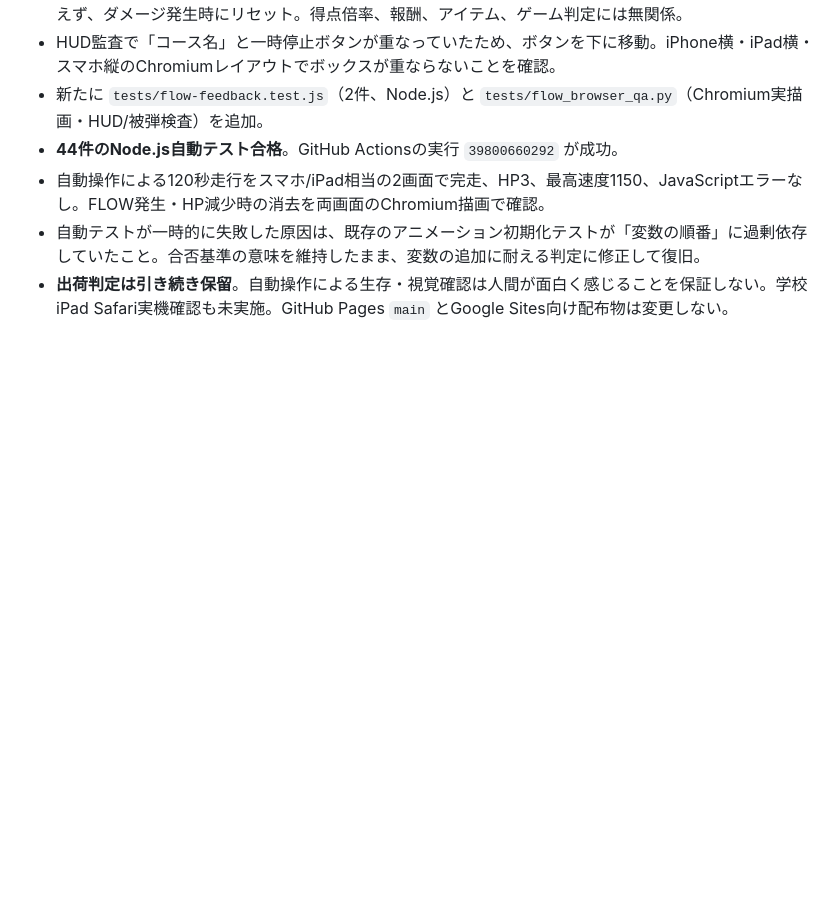
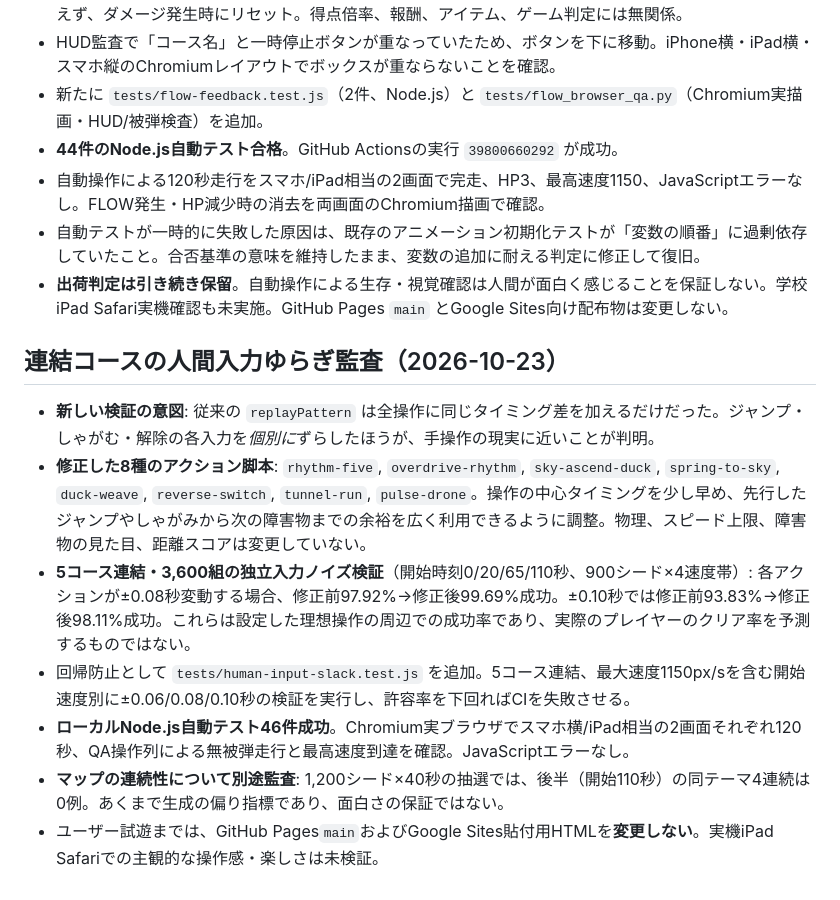
Before and after one commit to 8mahi8/cyber-run, a Markdown page: docs/V06_POLISH_INTERNAL_QA.md, the part around the change. Drawn GitHub-style; blank space fills up the shorter version.

Commit message:
Document quantified independent-input jitter improvements and withheld release

```diff
--- a/docs/V06_POLISH_INTERNAL_QA.md
+++ b/docs/V06_POLISH_INTERNAL_QA.md
@@ -52,3 +52,14 @@
 - 自動操作による120秒走行をスマホ/iPad相当の2画面で完走、HP3、最高速度1150、JavaScriptエラーなし。FLOW発生・HP減少時の消去を両画面のChromium描画で確認。
 - 自動テストが一時的に失敗した原因は、既存のアニメーション初期化テストが「変数の順番」に過剰依存していたこと。合否基準の意味を維持したまま、変数の追加に耐える判定に修正して復旧。
 - **出荷判定は引き続き保留**。自動操作による生存・視覚確認は人間が面白く感じることを保証しない。学校iPad Safari実機確認も未実施。GitHub Pages `main` とGoogle Sites向け配布物は変更しない。
+
+
+## 連結コースの人間入力ゆらぎ監査（2026-10-23）
+
+- **新しい検証の意図**: 従来の `replayPattern` は全操作に同じタイミング差を加えるだけだった。ジャンプ・しゃがむ・解除の各入力を*個別に*ずらしたほうが、手操作の現実に近いことが判明。
+- **修正した8種のアクション脚本**: `rhythm-five`, `overdrive-rhythm`, `sky-ascend-duck`, `spring-to-sky`, `duck-weave`, `reverse-switch`, `tunnel-run`, `pulse-drone`。操作の中心タイミングを少し早め、先行したジャンプやしゃがみから次の障害物までの余裕を広く利用できるように調整。物理、スピード上限、障害物の見た目、距離スコアは変更していない。
+- **5コース連結・3,600組の独立入力ノイズ検証**（開始時刻0/20/65/110秒、900シード×4速度帯）: 各アクションが±0.08秒変動する場合、修正前97.92%→修正後99.69%成功。±0.10秒では修正前93.83%→修正後98.11%成功。これらは設定した理想操作の周辺での成功率であり、実際のプレイヤーのクリア率を予測するものではない。
+- 回帰防止として `tests/human-input-slack.test.js` を追加。5コース連結、最大速度1150px/sを含む開始速度別に±0.06/0.08/0.10秒の検証を実行し、許容率を下回ればCIを失敗させる。
+- **ローカルNode.js自動テスト46件成功**。Chromium実ブラウザでスマホ横/iPad相当の2画面それぞれ120秒、QA操作列による無被弾走行と最高速度到達を確認。JavaScriptエラーなし。
+- **マップの連続性について別途監査**: 1,200シード×40秒の抽選では、後半（開始110秒）の同テーマ4連続は0例。あくまで生成の偏り指標であり、面白さの保証ではない。
+- ユーザー試遊までは、GitHub Pages`main`およびGoogle Sites貼付用HTMLを**変更しない**。実機iPad Safariでの主観的な操作感・楽しさは未検証。
```
